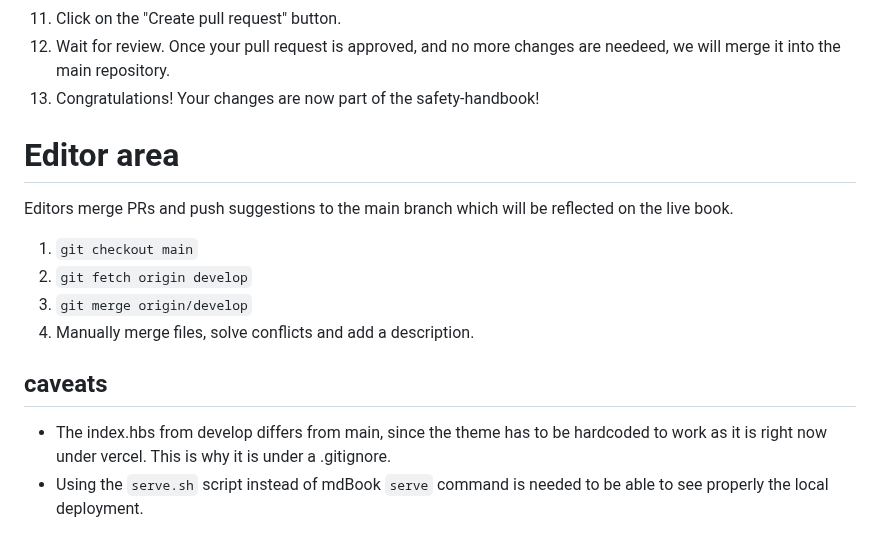
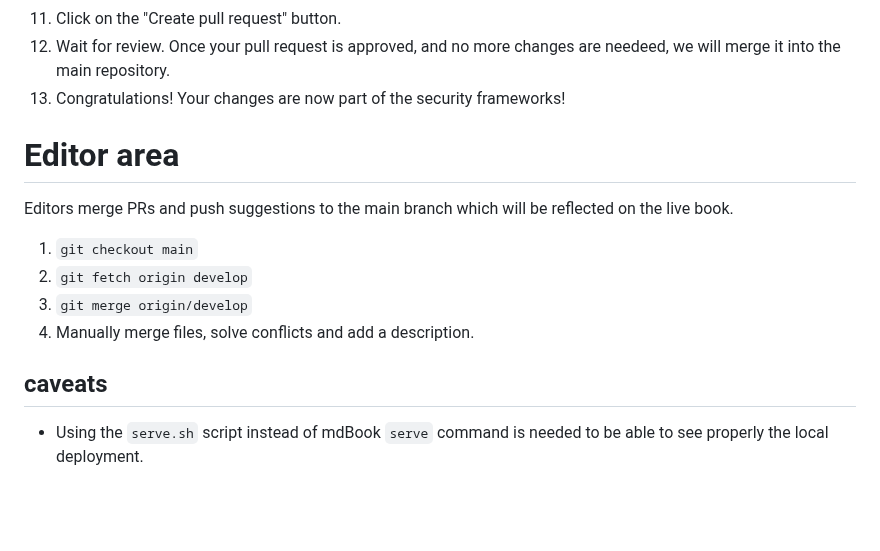
Before and after one commit to security-alliance/frameworks, a Markdown page: README.md, the part around the change. GitHub-like rendering; blank space fills up the shorter version.

Commit message:
Updating readme to match current local setup

```diff
--- a/README.md
+++ b/README.md
@@ -46,7 +46,7 @@ To comment on the live version of the book under development, you will need to l
 2. Click on the "Create pull request" button.
 3.  Wait for review. Once your pull request is approved, and no more changes are needeed, we will
     merge it into the main repository.
-4.  Congratulations! Your changes are now part of the safety-handbook!
+4.  Congratulations! Your changes are now part of the security frameworks!
 
 # Editor area
 Editors merge PRs and push suggestions to the main branch which will be reflected on the live book.
@@ -56,7 +56,5 @@ Editors merge PRs and push suggestions to the main branch which will be reflecte
 4. Manually merge files, solve conflicts and add a description.
 
 ## caveats
-- The index.hbs from develop differs from main, since the theme has to be hardcoded to work as it is
-right now under vercel. This is why it is under a .gitignore.
 - Using the `serve.sh` script instead of mdBook `serve` command is needed to be able to see properly
   the local deployment.
```
